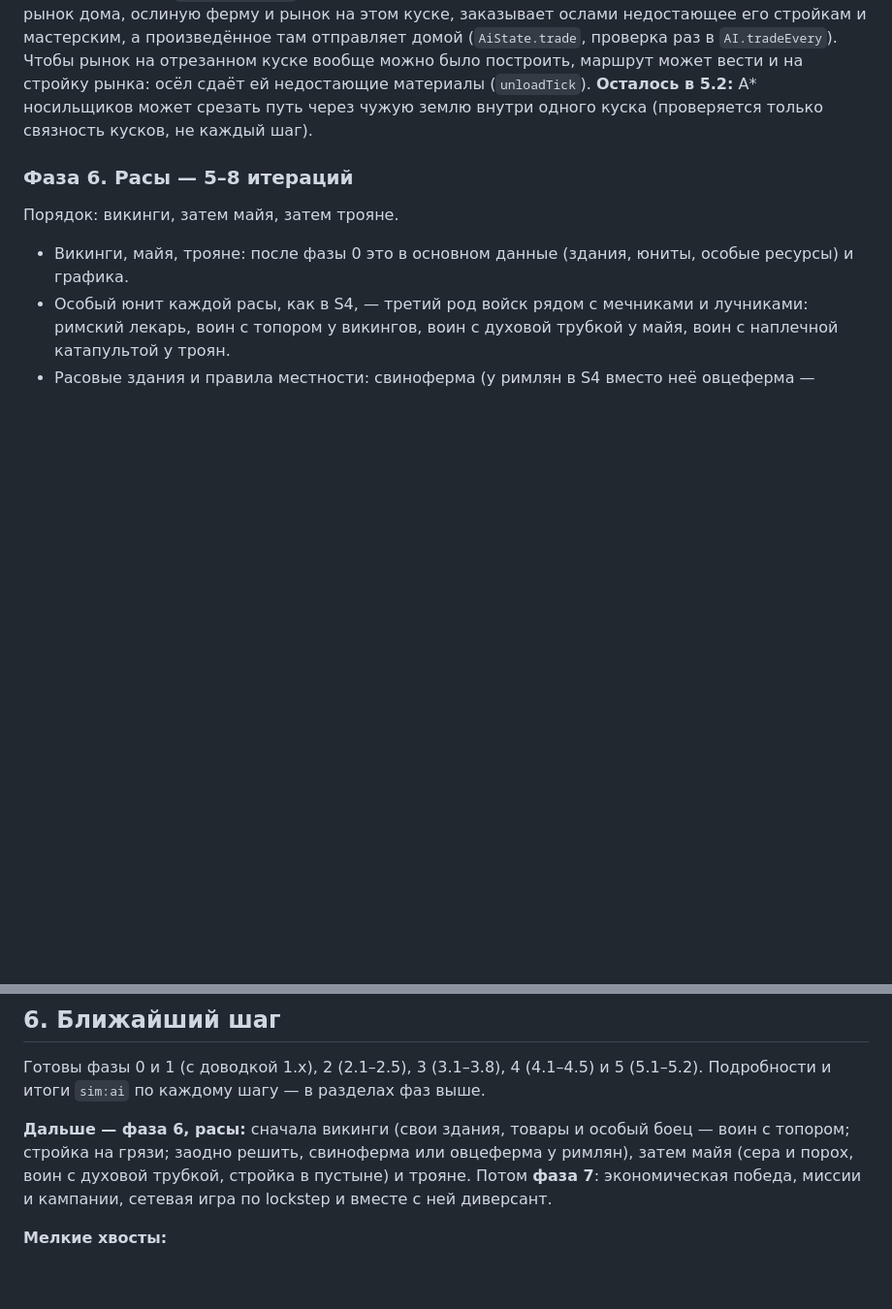
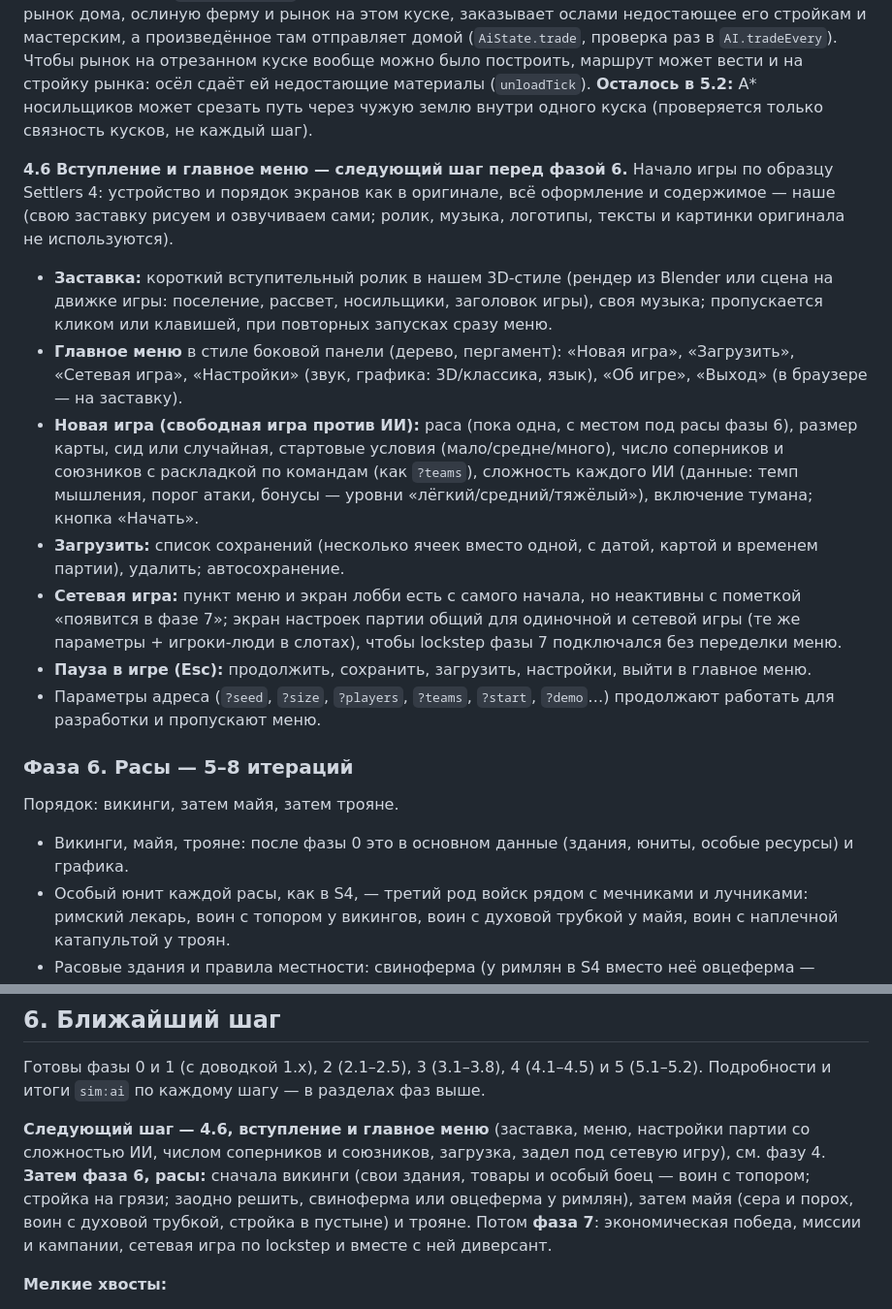
Before and after one commit to dik-garri/settlersga, a Markdown page: docs/ROADMAP.md, 2 parts joined by grey strips. Shown at 97% size. Rendered like a GitHub page; blank space fills up the shorter version.

Commit message:
Roadmap: 4.6 intro and main menu as in Settlers 4 (own art), before phase 6
Co-Authored-By: Claude Opus 5.5 (1M context) <noreply@anthropic.com>

```diff
--- a/docs/ROADMAP.md
+++ b/docs/ROADMAP.md
@@ -156,6 +156,15 @@
 **ИИ и рынки — ✅ сделано:** ИИ строит только на кусках земли со складом или с рынком, куда ведёт его маршрут; пустые стройки на отрезанной земле сносит (раньше они навсегда занимали место в `AI.maxOpenSites`). Для первого отрезанного куска с работающим зданием строит рынок дома, ослиную ферму и рынок на этом куске, заказывает ослами недостающее его стройкам и мастерским, а произведённое там отправляет домой (`AiState.trade`, проверка раз в `AI.tradeEvery`). Чтобы рынок на отрезанном куске вообще можно было построить, маршрут может вести и на стройку рынка: осёл сдаёт ей недостающие материалы (`unloadTick`).
 **Осталось в 5.2:** A* носильщиков может срезать путь через чужую землю внутри одного куска (проверяется только связность кусков, не каждый шаг).
 
+**4.6 Вступление и главное меню — следующий шаг перед фазой 6.** Начало игры по образцу Settlers 4: устройство и порядок экранов как в оригинале, всё оформление и содержимое — наше (свою заставку рисуем и озвучиваем сами; ролик, музыка, логотипы, тексты и картинки оригинала не используются).
+- **Заставка:** короткий вступительный ролик в нашем 3D-стиле (рендер из Blender или сцена на движке игры: поселение, рассвет, носильщики, заголовок игры), своя музыка; пропускается кликом или клавишей, при повторных запусках сразу меню.
+- **Главное меню** в стиле боковой панели (дерево, пергамент): «Новая игра», «Загрузить», «Сетевая игра», «Настройки» (звук, графика: 3D/классика, язык), «Об игре», «Выход» (в браузере — на заставку).
+- **Новая игра (свободная игра против ИИ):** раса (пока одна, с местом под расы фазы 6), размер карты, сид или случайная, стартовые условия (мало/средне/много), число соперников и союзников с раскладкой по командам (как `?teams`), сложность каждого ИИ (данные: темп мышления, порог атаки, бонусы — уровни «лёгкий/средний/тяжёлый»), включение тумана; кнопка «Начать».
+- **Загрузить:** список сохранений (несколько ячеек вместо одной, с датой, картой и временем партии), удалить; автосохранение.
+- **Сетевая игра:** пункт меню и экран лобби есть с самого начала, но неактивны с пометкой «появится в фазе 7»; экран настроек партии общий для одиночной и сетевой игры (те же параметры + игроки-люди в слотах), чтобы lockstep фазы 7 подключался без переделки меню.
+- **Пауза в игре (Esc):** продолжить, сохранить, загрузить, настройки, выйти в главное меню.
+- Параметры адреса (`?seed`, `?size`, `?players`, `?teams`, `?start`, `?demo`…) продолжают работать для разработки и пропускают меню.
+
 ### Фаза 6. Расы — 5–8 итераций
 Порядок: викинги, затем майя, затем трояне.
 - Викинги, майя, трояне: после фазы 0 это в основном данные (здания, юниты, особые ресурсы) и графика.
@@ -193,7 +202,7 @@
 
 Готовы фазы 0 и 1 (с доводкой 1.x), 2 (2.1–2.5), 3 (3.1–3.8), 4 (4.1–4.5) и 5 (5.1–5.2). Подробности и итоги `sim:ai` по каждому шагу — в разделах фаз выше.
 
-**Дальше — фаза 6, расы:** сначала викинги (свои здания, товары и особый боец — воин с топором; стройка на грязи; заодно решить, свиноферма или овцеферма у римлян), затем майя (сера и порох, воин с духовой трубкой, стройка в пустыне) и трояне. Потом **фаза 7**: экономическая победа, миссии и кампании, сетевая игра по lockstep и вместе с ней диверсант.
+**Следующий шаг — 4.6, вступление и главное меню** (заставка, меню, настройки партии со сложностью ИИ, числом соперников и союзников, загрузка, задел под сетевую игру), см. фазу 4. **Затем фаза 6, расы:** сначала викинги (свои здания, товары и особый боец — воин с топором; стройка на грязи; заодно решить, свиноферма или овцеферма у римлян), затем майя (сера и порох, воин с духовой трубкой, стройка в пустыне) и трояне. Потом **фаза 7**: экономическая победа, миссии и кампании, сетевая игра по lockstep и вместе с ней диверсант.
 
 **Мелкие хвосты:**
 - строевая ходьба отрядов (5.1);
```
Also changed, not shown: docs/S4-PARITY.md (+1 -0 lines).
